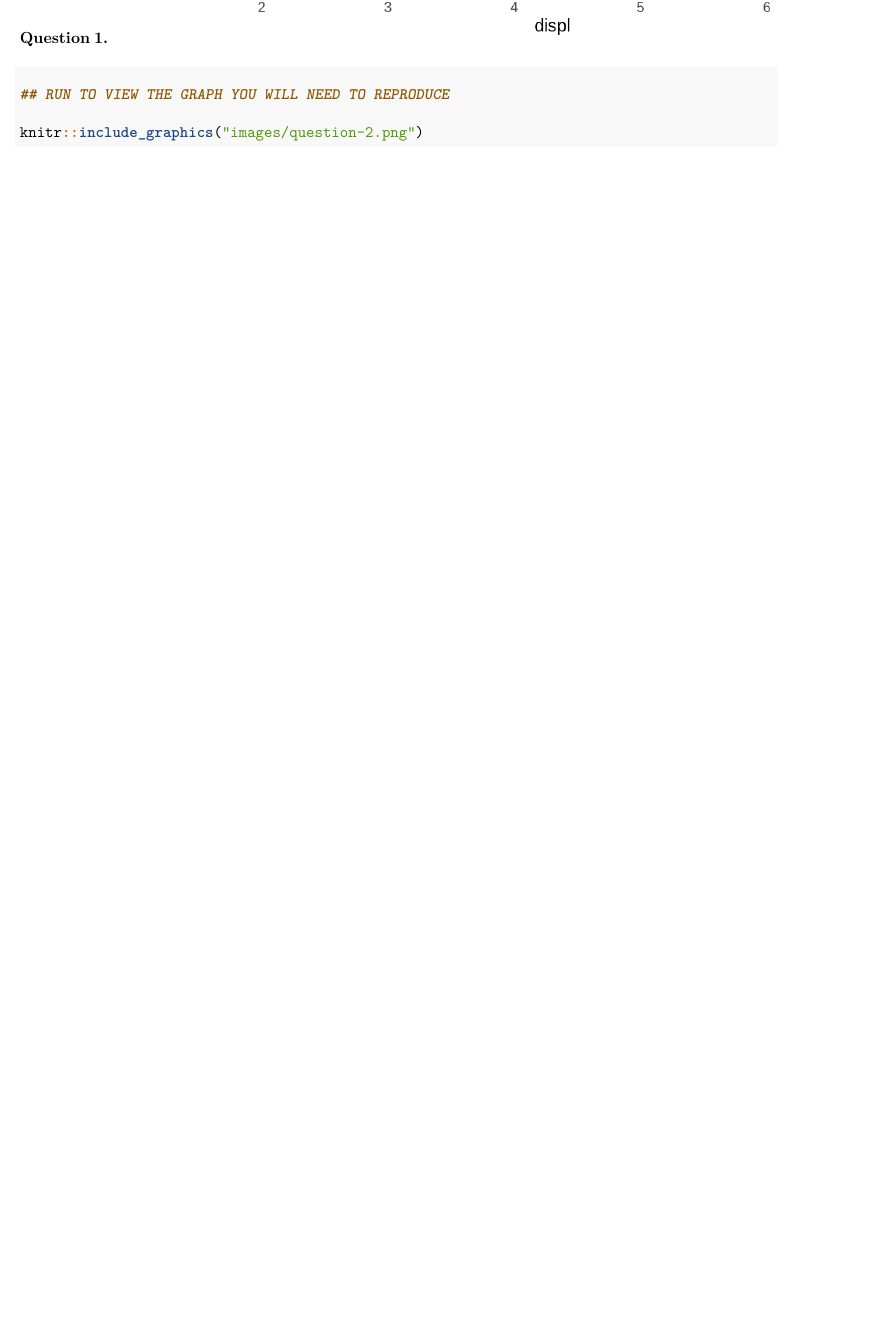
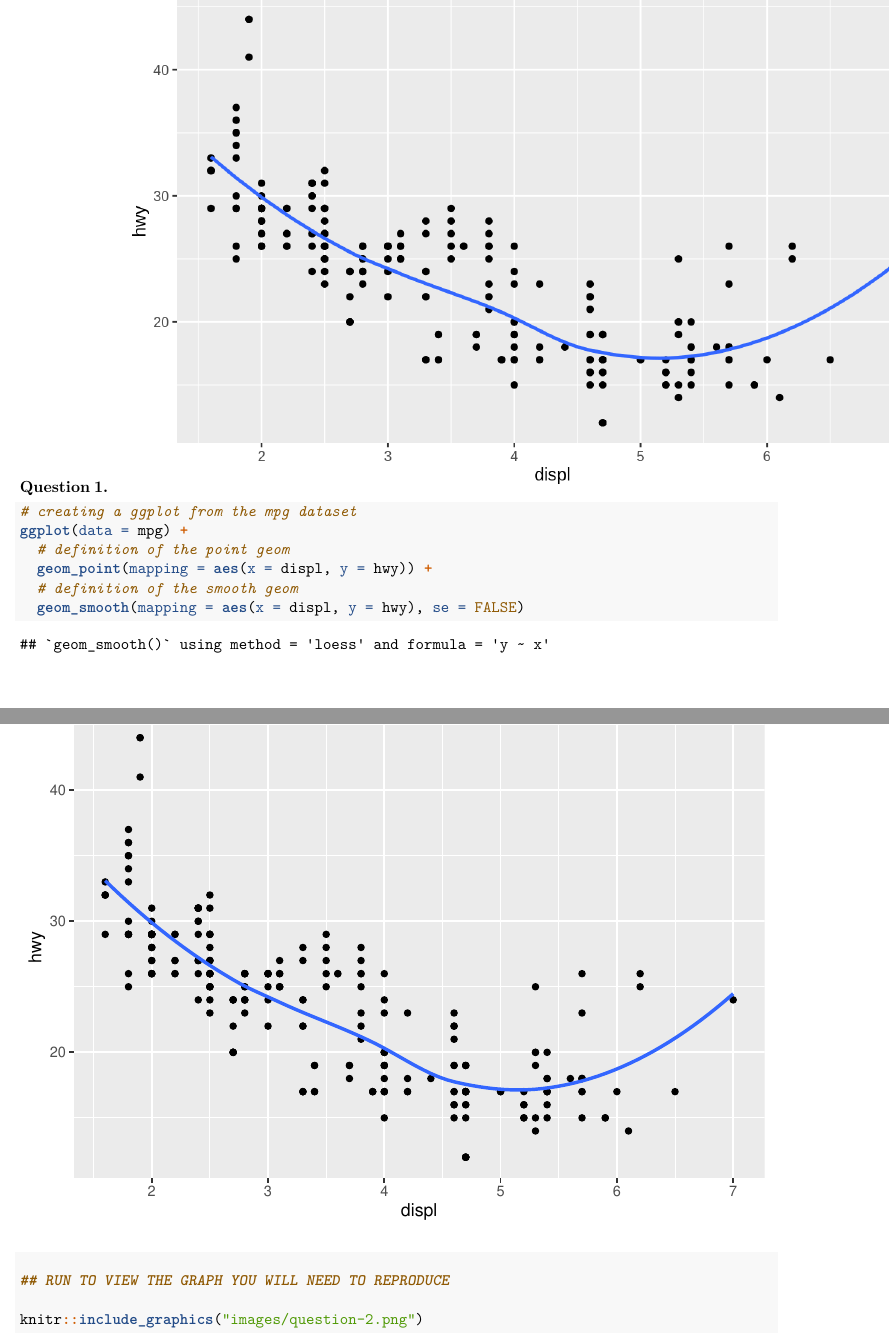
Before and after one commit to sebastianfeist/Coursera_Assignments, an R Markdown document (Data Visualization Assignment.Rmd): part of page 1 of 5 before the commit and two parts of pages 2 and 3 of 6 after it, the two joined at a grey line, cut so that both start at the same text, the shorter picture padded with empty space. Rendered offline with R 4.5, knitr and Pandoc, then LaTeX, with nearby package versions.

Commit message:
finished first question

````diff
--- a/Data Visualization Assignment.Rmd
+++ b/Data Visualization Assignment.Rmd
@@ -21,6 +23,12 @@ knitr::include_graphics("images/question-1.png")
 ```
 
 ```{r question-1-response}
+# creating a ggplot from the mpg dataset
+ggplot(data = mpg) +
+  # definition of the point geom
+  geom_point(mapping = aes(x = displ, y = hwy)) +
+  # definition of the smooth geom
+  geom_smooth(mapping = aes(x = displ, y = hwy), se = FALSE)
 
 ```
 
````
Also changed, not shown: Data-Visualization-Assignment.pdf (added), Data Visualization Assignment.Rmd (4 more changed lines).
